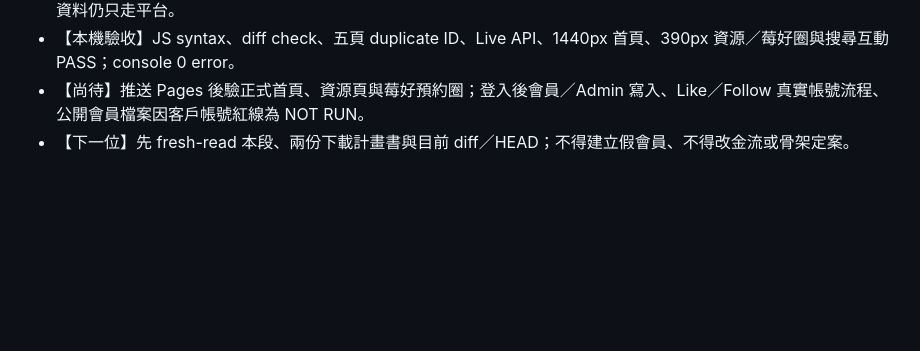
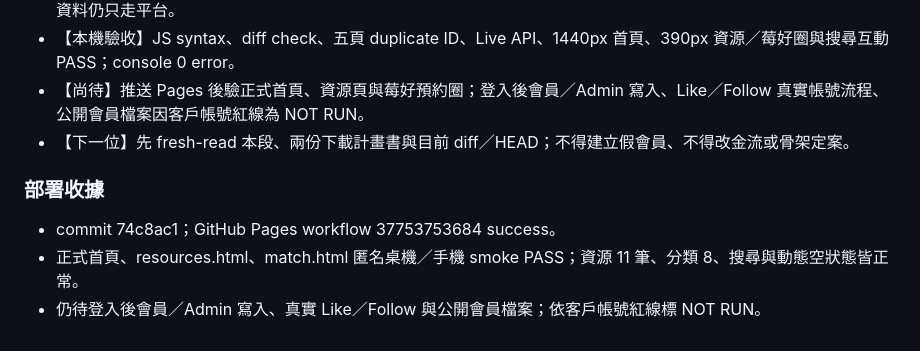
Before and after one commit to jikong0709/meihau-booking, a Markdown page: 協作/工作交接區.md, the part around the change. GitHub-like rendering; blank space fills up the shorter version.

Commit message:
docs: record resource circle deployment

```diff
--- a/協作/工作交接區.md
+++ b/協作/工作交接區.md
@@ -188,3 +188,9 @@
 - 【本機驗收】JS syntax、diff check、五頁 duplicate ID、Live API、1440px 首頁、390px 資源／莓好圈與搜尋互動 PASS；console 0 error。
 - 【尚待】推送 Pages 後驗正式首頁、資源頁與莓好預約圈；登入後會員／Admin 寫入、Like／Follow 真實帳號流程、公開會員檔案因客戶帳號紅線為 NOT RUN。
 - 【下一位】先 fresh-read 本段、兩份下載計畫書與目前 diff／HEAD；不得建立假會員、不得改金流或骨架定案。
+
+### 部署收據
+
+- commit 74c8ac1；GitHub Pages workflow 37753753684 success。
+- 正式首頁、resources.html、match.html 匿名桌機／手機 smoke PASS；資源 11 筆、分類 8、搜尋與動態空狀態皆正常。
+- 仍待登入後會員／Admin 寫入、真實 Like／Follow 與公開會員檔案；依客戶帳號紅線標 NOT RUN。
```
Also changed, not shown: _SESSION_CONTEXT.md (+7 -0 lines), 協作/工作日誌.md (+7 -0 lines).
